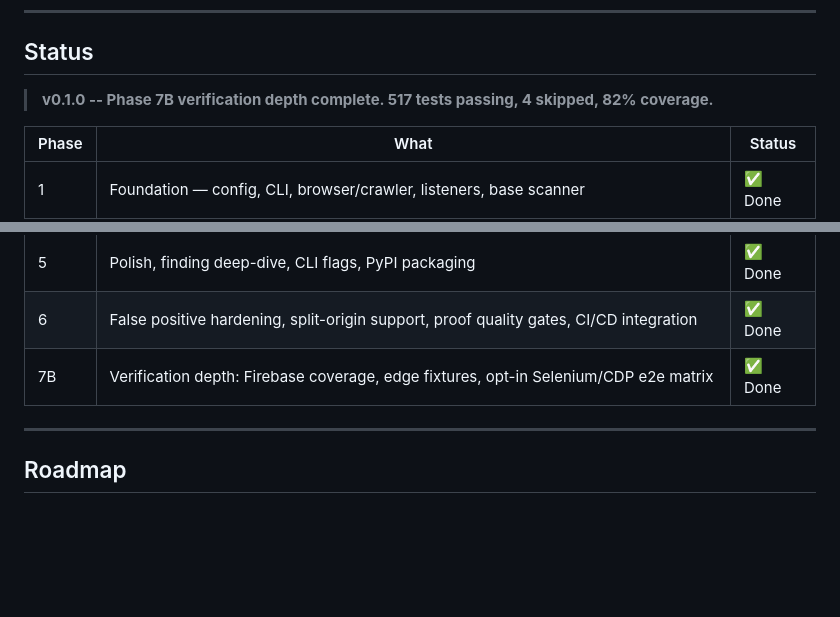
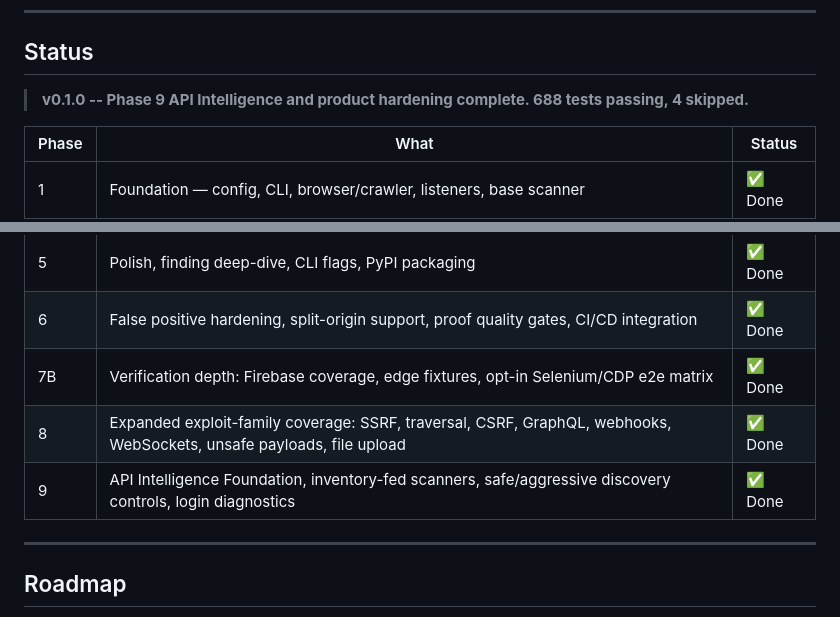
Before and after one commit to francisN21/vibe-iterator, a Markdown page: README.md, 2 parts joined by grey strips. Rendered like a GitHub page; blank space fills up the shorter version.

```diff
--- a/README.md
+++ b/README.md
@@ -551,7 +568,7 @@ See `docs/ADDING_SCANNERS.md` for the full guide.
 
 ## Status
 
-> **v0.1.0 -- Phase 7B verification depth complete. 517 tests passing, 4 skipped, 82% coverage.**
+> **v0.1.0 -- Phase 9 API Intelligence and product hardening complete. 688 tests passing, 4 skipped.**
 
 | Phase | What                                                                                                   | Status  |
 | ----- | ------------------------------------------------------------------------------------------------------ | ------- |
@@ -562,6 +579,8 @@ See `docs/ADDING_SCANNERS.md` for the full guide.
 | 5     | Polish, finding deep-dive, CLI flags, PyPI packaging                                                   | ✅ Done |
 | 6     | False positive hardening, split-origin support, proof quality gates, CI/CD integration                 | ✅ Done |
 | 7B    | Verification depth: Firebase coverage, edge fixtures, opt-in Selenium/CDP e2e matrix                  | ✅ Done |
+| 8     | Expanded exploit-family coverage: SSRF, traversal, CSRF, GraphQL, webhooks, WebSockets, unsafe payloads, file upload | ✅ Done |
+| 9     | API Intelligence Foundation, inventory-fed scanners, safe/aggressive discovery controls, login diagnostics | ✅ Done |
 
 ---
 
```
Also changed, not shown: other parts of README.md (+28 -7 lines).
